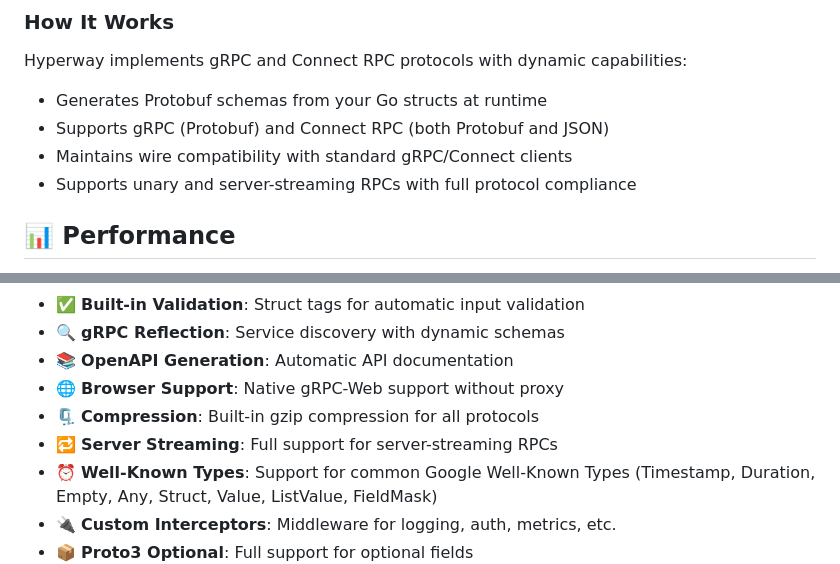
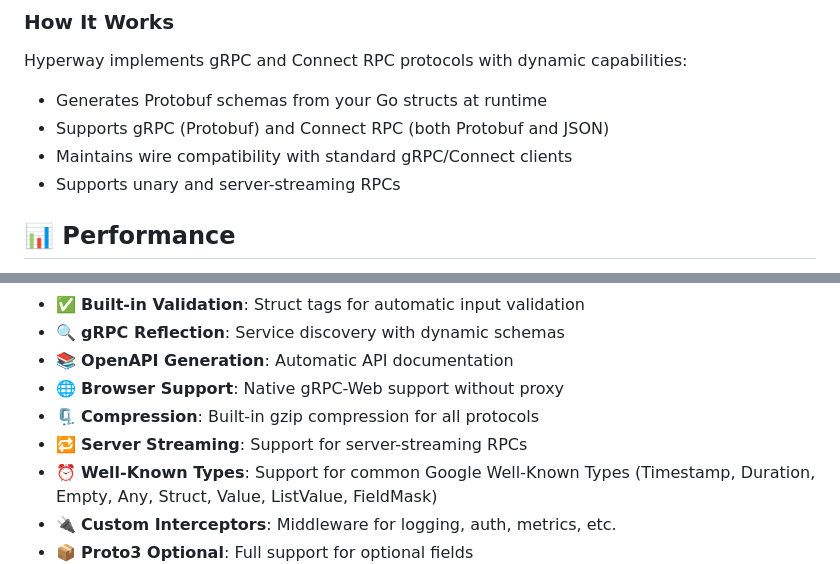
Before and after one commit to i2y/hyperway, a Markdown page: README.md, 2 parts joined by grey strips. Drawn GitHub-style.

Commit message:
docs: update README.md

```diff
--- a/README.md
+++ b/README.md
@@ -37,7 +37,7 @@ Hyperway implements gRPC and Connect RPC protocols with dynamic capabilities:
 - Generates Protobuf schemas from your Go structs at runtime
 - Supports gRPC (Protobuf) and Connect RPC (both Protobuf and JSON)
 - Maintains wire compatibility with standard gRPC/Connect clients
-- Supports unary and server-streaming RPCs with full protocol compliance
+- Supports unary and server-streaming RPCs
 
 ## 📊 Performance
 
@@ -69,7 +69,7 @@ For detailed benchmarks and performance characteristics, see the [protocol-bench
 - 📚 **OpenAPI Generation**: Automatic API documentation
 - 🌐 **Browser Support**: Native gRPC-Web support without proxy
 - 🗜️ **Compression**: Built-in gzip compression for all protocols
-- 🔁 **Server Streaming**: Full support for server-streaming RPCs
+- 🔁 **Server Streaming**: Support for server-streaming RPCs
 - ⏰ **Well-Known Types**: Support for common Google Well-Known Types (Timestamp, Duration, Empty, Any, Struct, Value, ListValue, FieldMask)
 - 🔌 **Custom Interceptors**: Middleware for logging, auth, metrics, etc.
 - 📦 **Proto3 Optional**: Full support for optional fields
```
